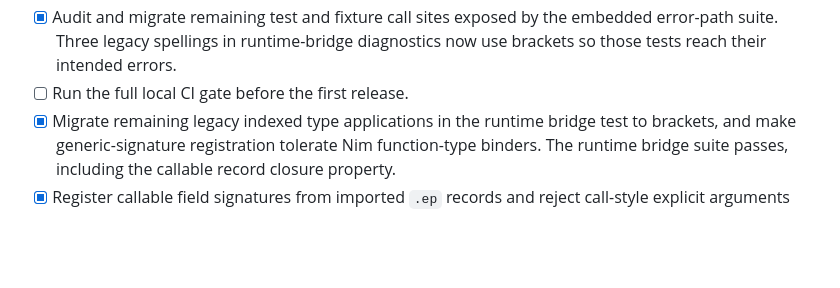
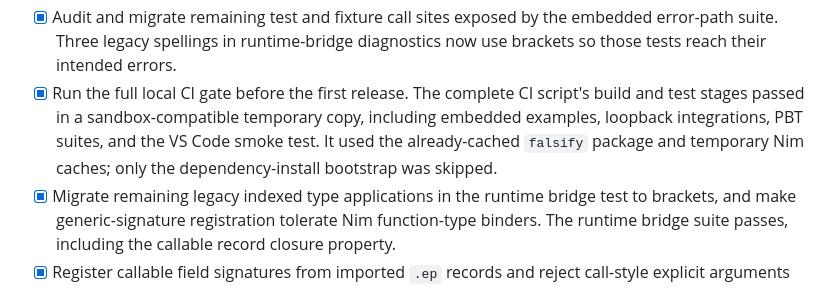
Before and after one commit to raven6941/eponym, a Markdown page: PLAN.md, the part around the change. GitHub-like rendering; blank space fills up the shorter version.

Commit message:
Record sandboxed full CI validation

```diff
--- a/PLAN.md
+++ b/PLAN.md
@@ -1167,7 +1167,11 @@ not imply that unsupported host Nim is executable inside `eponymBlock`.
 - [x] Audit and migrate remaining test and fixture call sites exposed by the
   embedded error-path suite. Three legacy spellings in runtime-bridge
   diagnostics now use brackets so those tests reach their intended errors.
-- [ ] Run the full local CI gate before the first release.
+- [x] Run the full local CI gate before the first release. The complete CI
+  script's build and test stages passed in a sandbox-compatible temporary
+  copy, including embedded examples, loopback integrations, PBT suites, and
+  the VS Code smoke test. It used the already-cached `falsify` package and
+  temporary Nim caches; only the dependency-install bootstrap was skipped.
 - [x] Migrate remaining legacy indexed type applications in the runtime bridge
   test to brackets, and make generic-signature registration tolerate Nim
   function-type binders. The runtime bridge suite passes, including the
```
